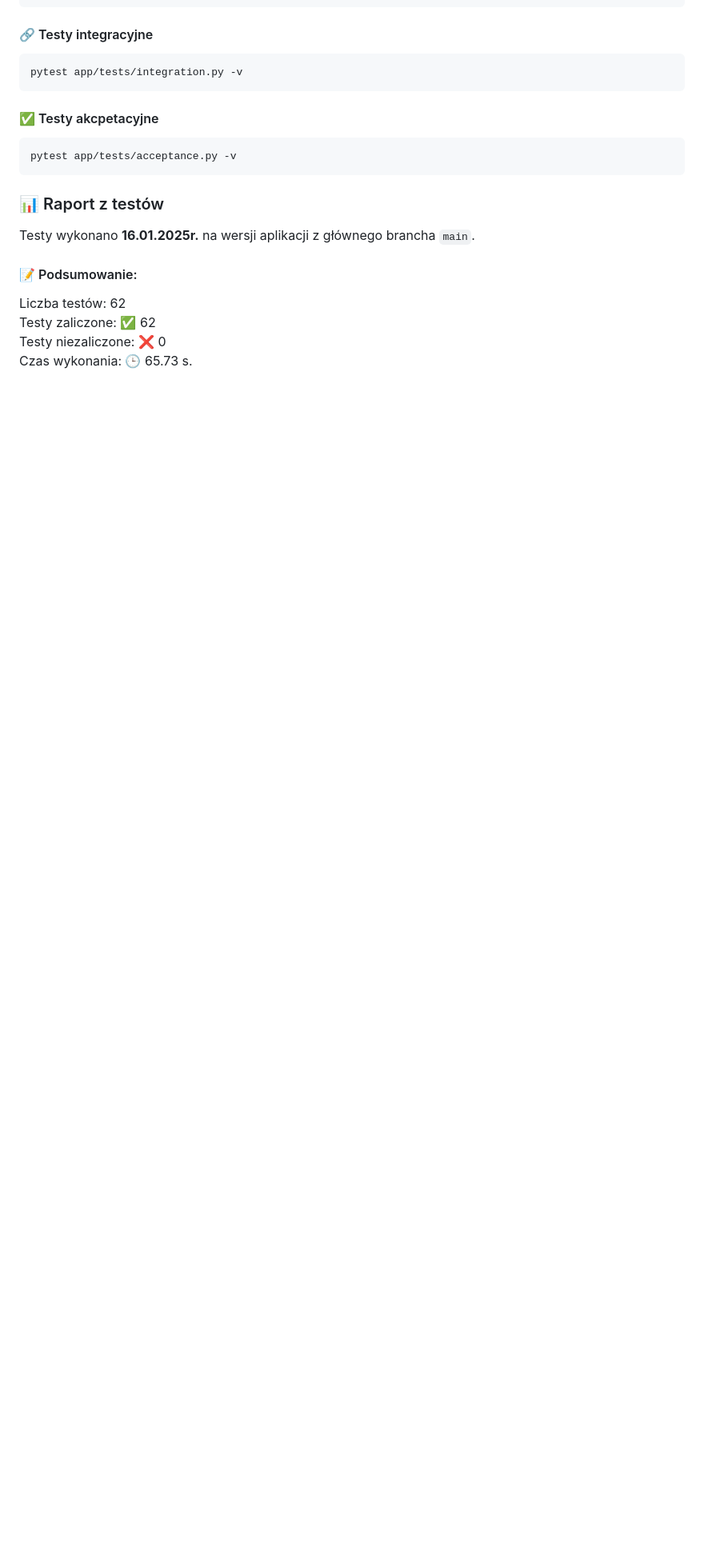
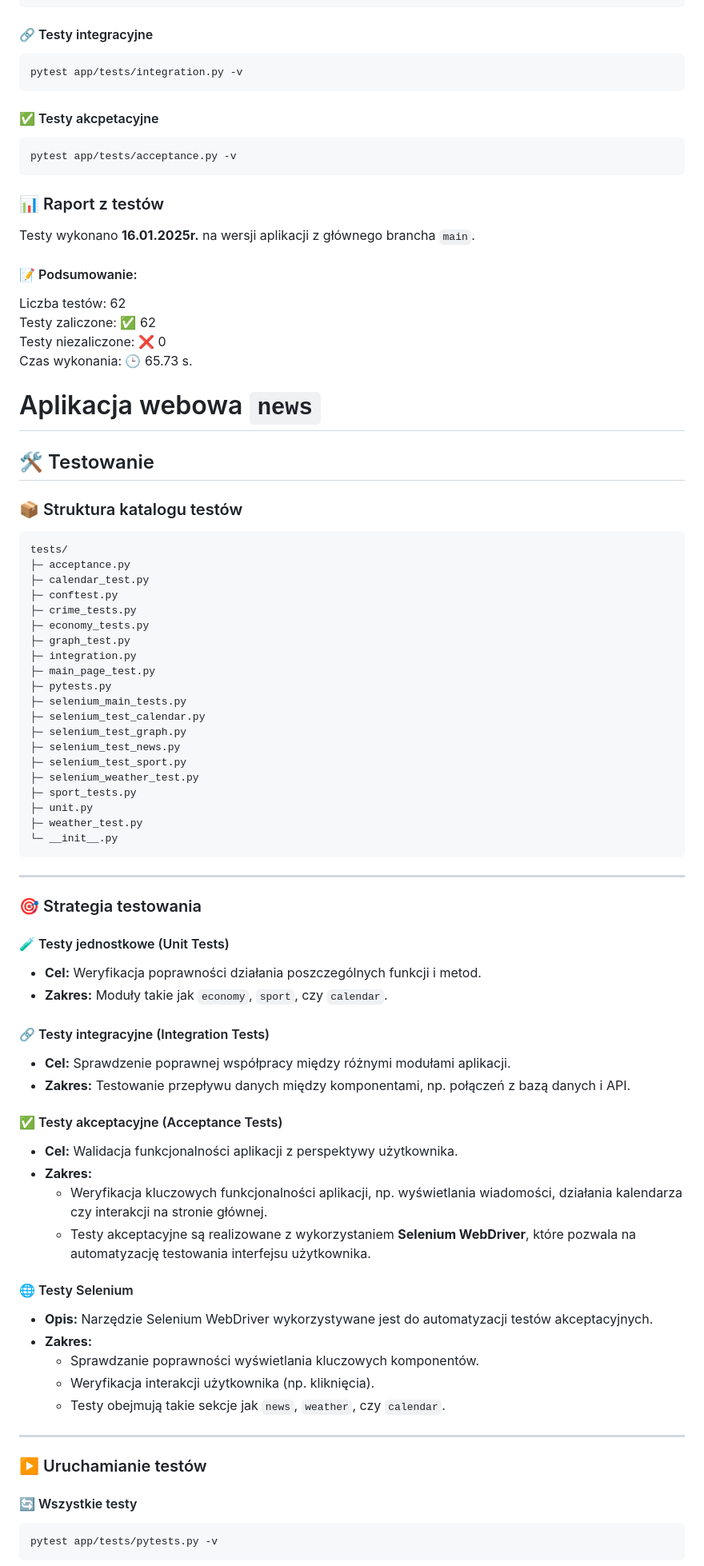
Before and after one commit to TobiaszAGH/news, a Markdown page: docs/testing/testing.md, the part around the change printed below. Shown: that part at 80% size. Rendered like a GitHub page; blank space fills up the shorter version.

````diff
--- a/docs/testing/testing.md
+++ b/docs/testing/testing.md
@@ -83,3 +83,65 @@ Testy zaliczone: ✅ 62
 Testy niezaliczone: ❌ 0
 Czas wykonania: 🕒 65.73 s.
 
+# Aplikacja webowa `news`
+
+## 🛠️ Testowanie
+
+### 📦 Struktura katalogu testów
+```
+tests/
+├─ acceptance.py
+├─ calendar_test.py
+├─ conftest.py
+├─ crime_tests.py
+├─ economy_tests.py
+├─ graph_test.py
+├─ integration.py
+├─ main_page_test.py
+├─ pytests.py
+├─ selenium_main_tests.py
+├─ selenium_test_calendar.py
+├─ selenium_test_graph.py
+├─ selenium_test_news.py
+├─ selenium_test_sport.py
+├─ selenium_weather_test.py
+├─ sport_tests.py
+├─ unit.py
+├─ weather_test.py
+└─ __init__.py
+```
+
+---
+
+### 🎯 Strategia testowania
+
+#### 🧪 Testy jednostkowe (Unit Tests)
+- **Cel:** Weryfikacja poprawności działania poszczególnych funkcji i metod.
+- **Zakres:** Moduły takie jak `economy`, `sport`, czy `calendar`.
+
+#### 🔗 Testy integracyjne (Integration Tests)
+- **Cel:** Sprawdzenie poprawnej współpracy między różnymi modułami aplikacji.
+- **Zakres:** Testowanie przepływu danych między komponentami, np. połączeń z bazą danych i API.
+
+#### ✅ Testy akceptacyjne (Acceptance Tests)
+- **Cel:** Walidacja funkcjonalności aplikacji z perspektywy użytkownika.
+- **Zakres:**
+  - Weryfikacja kluczowych funkcjonalności aplikacji, np. wyświetlania wiadomości, działania kalendarza czy interakcji na stronie głównej.
+  - Testy akceptacyjne są realizowane z wykorzystaniem **Selenium WebDriver**, które pozwala na automatyzację testowania interfejsu użytkownika.
+
+#### 🌐 Testy Selenium
+- **Opis:** Narzędzie Selenium WebDriver wykorzystywane jest do automatyzacji testów akceptacyjnych.
+- **Zakres:**
+  - Sprawdzanie poprawności wyświetlania kluczowych komponentów.
+  - Weryfikacja interakcji użytkownika (np. kliknięcia).
+  - Testy obejmują takie sekcje jak `news`, `weather`, czy `calendar`.
+
+---
+
+### ▶️ Uruchamianie testów
+
+#### 🔄 Wszystkie testy
+```bash
+pytest app/tests/pytests.py -v
+```
+
````
Also changed, not shown: other parts of docs/testing/testing.md (+26 -0 lines).
